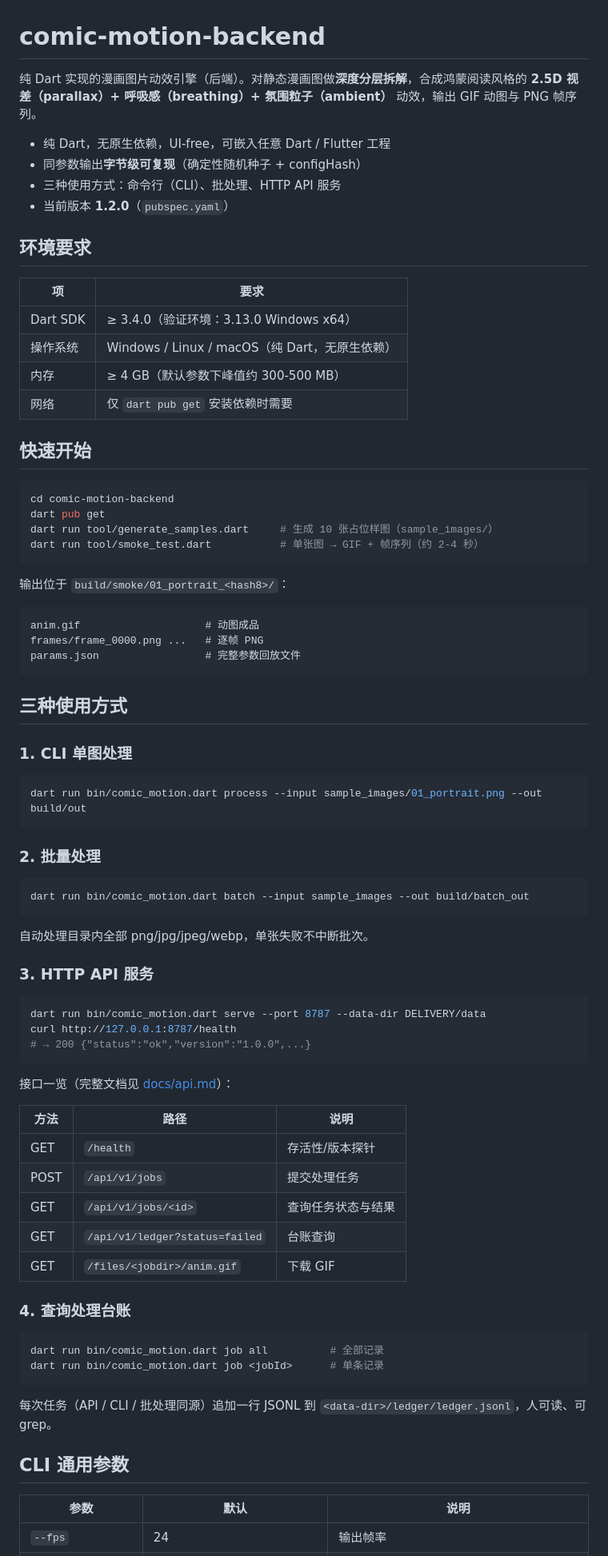
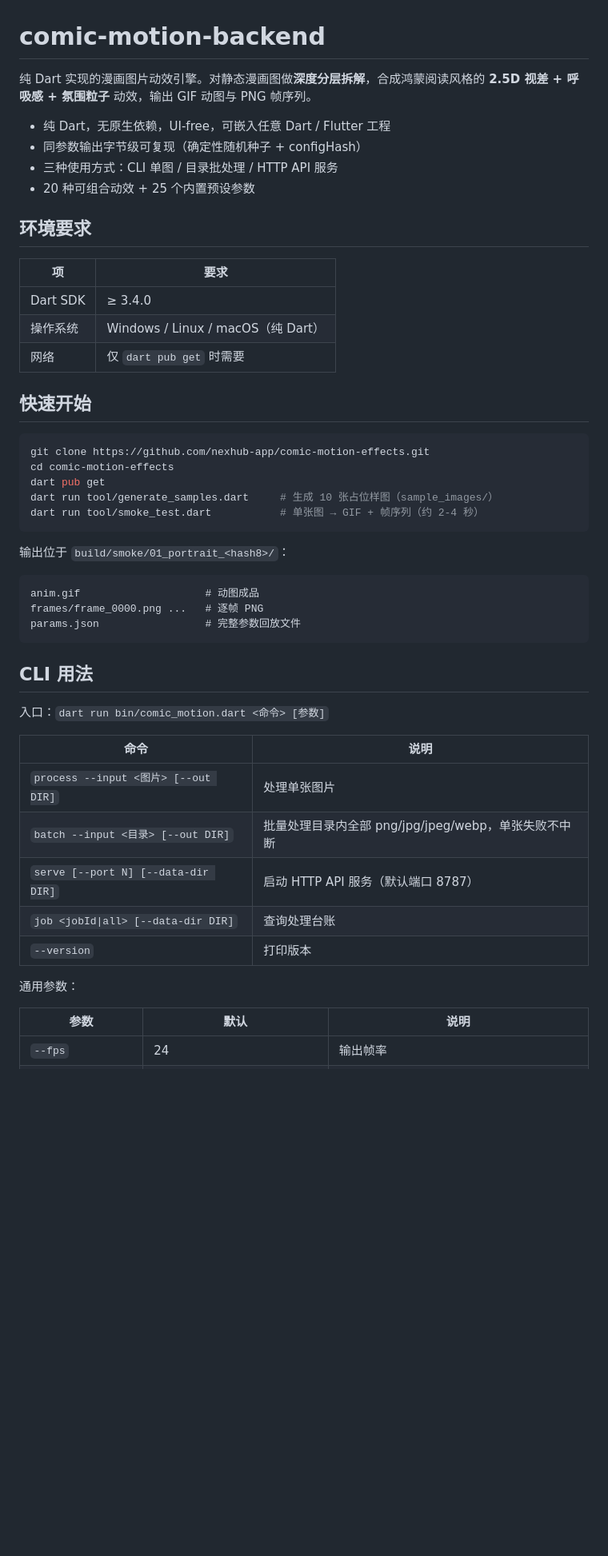
Before and after one commit to nexhub-app/comic-motion-effects, a Markdown page: README.md, the part around one of its changes. Shown at 80% size. Drawn GitHub-style; blank space fills up the shorter version.

````diff
--- a/README.md
+++ b/README.md
@@ -1,25 +1,25 @@
 # comic-motion-backend
 
-纯 Dart 实现的漫画图片动效引擎（后端）。对静态漫画图做**深度分层拆解**，合成鸿蒙阅读风格的 **2.5D 视差（parallax）+ 呼吸感（breathing）+ 氛围粒子（ambient）** 动效，输出 GIF 动图与 PNG 帧序列。
+纯 Dart 实现的漫画图片动效引擎。对静态漫画图做**深度分层拆解**，合成鸿蒙阅读风格的 **2.5D 视差 + 呼吸感 + 氛围粒子** 动效，输出 GIF 动图与 PNG 帧序列。
 
 - 纯 Dart，无原生依赖，UI-free，可嵌入任意 Dart / Flutter 工程
-- 同参数输出**字节级可复现**（确定性随机种子 + configHash）
-- 三种使用方式：命令行（CLI）、批处理、HTTP API 服务
-- 当前版本 **1.2.0**（`pubspec.yaml`）
+- 同参数输出字节级可复现（确定性随机种子 + configHash）
+- 三种使用方式：CLI 单图 / 目录批处理 / HTTP API 服务
+- 20 种可组合动效 + 25 个内置预设参数
 
 ## 环境要求
 
 | 项 | 要求 |
 |---|---|
-| Dart SDK | ≥ 3.4.0（验证环境：3.13.0 Windows x64） |
-| 操作系统 | Windows / Linux / macOS（纯 Dart，无原生依赖） |
-| 内存 | ≥ 4 GB（默认参数下峰值约 300-500 MB） |
-| 网络 | 仅 `dart pub get` 安装依赖时需要 |
+| Dart SDK | ≥ 3.4.0 |
+| 操作系统 | Windows / Linux / macOS（纯 Dart） |
+| 网络 | 仅 `dart pub get` 时需要 |
 
 ## 快速开始
 
 ```bash
-cd comic-motion-backend
+git clone https://github.com/nexhub-app/comic-motion-effects.git
+cd comic-motion-effects
 dart pub get
 dart run tool/generate_samples.dart     # 生成 10 张占位样图（sample_images/）
 dart run tool/smoke_test.dart           # 单张图 → GIF + 帧序列（约 2-4 秒）
@@ -33,50 +33,19 @@ frames/frame_0000.png ...   # 逐帧 PNG
 params.json                 # 完整参数回放文件
 ```
 
-## 三种使用方式
+## CLI 用法
 
-### 1. CLI 单图处理
+入口：`dart run bin/comic_motion.dart <命令> [参数]`
 
-```bash
-dart run bin/comic_motion.dart process --input sample_images/01_portrait.png --out build/out
-```
+| 命令 | 说明 |
+|---|---|
+| `process --input <图片> [--out DIR]` | 处理单张图片 |
+| `batch --input <目录> [--out DIR]` | 批量处理目录内全部 png/jpg/jpeg/webp，单张失败不中断 |
+| `serve [--port N] [--data-dir DIR]` | 启动 HTTP API 服务（默认端口 8787） |
+| `job <jobId\|all> [--data-dir DIR]` | 查询处理台账 |
+| `--version` | 打印版本 |
 
-### 2. 批量处理
-
-```bash
-dart run bin/comic_motion.dart batch --input sample_images --out build/batch_out
-```
-
-自动处理目录内全部 png/jpg/jpeg/webp，单张失败不中断批次。
-
-### 3. HTTP API 服务
-
-```bash
-dart run bin/comic_motion.dart serve --port 8787 --data-dir DELIVERY/data
-curl http://127.0.0.1:8787/health
-# → 200 {"status":"ok","version":"1.0.0",...}
-```
-
-接口一览（完整文档见 [docs/api.md](docs/api.md)）：
-
-| 方法 | 路径 | 说明 |
-|---|---|---|
-| GET | `/health` | 存活性/版本探针 |
-| POST | `/api/v1/jobs` | 提交处理任务 |
-| GET | `/api/v1/jobs/<id>` | 查询任务状态与结果 |
-| GET | `/api/v1/ledger?status=failed` | 台账查询 |
-| GET | `/files/<jobdir>/anim.gif` | 下载 GIF |
-
-### 4. 查询处理台账
-
-```bash
-dart run bin/comic_motion.dart job all          # 全部记录
-dart run bin/comic_motion.dart job <jobId>      # 单条记录
-```
-
-每次任务（API / CLI / 批处理同源）追加一行 JSONL 到 `<data-dir>/ledger/ledger.jsonl`，人可读、可 grep。
-
-## CLI 通用参数
+通用参数：
 
 | 参数 | 默认 | 说明 |
 |---|---|---|
````
Also changed, not shown: other parts of README.md (+110 -69 lines).
